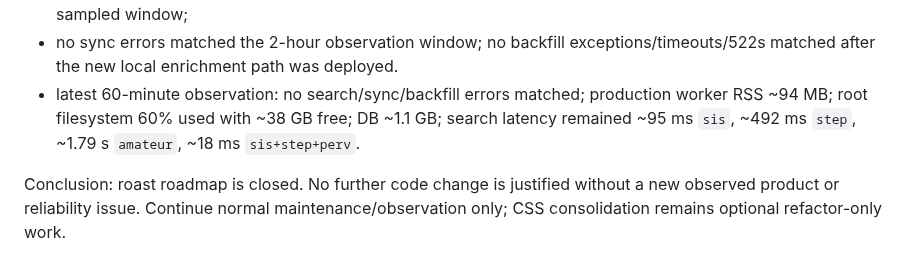
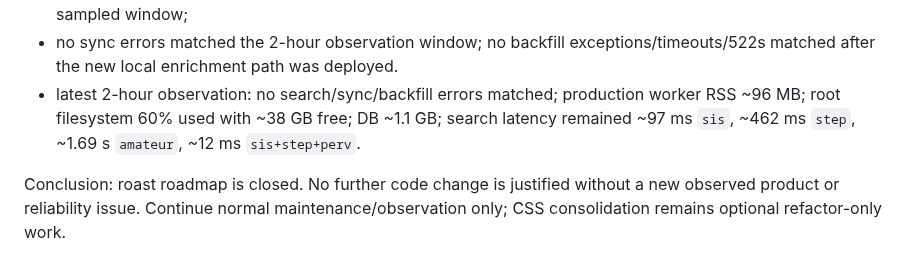
Before and after one commit to llipinsk82-rgb/search_engine, a Markdown page: docs/SEARCH_ENGINE_HANDOFF.md, the part around the change. Drawn GitHub-style.

Commit message:
docs: refresh final production observation

```diff
--- a/docs/SEARCH_ENGINE_HANDOFF.md
+++ b/docs/SEARCH_ENGINE_HANDOFF.md
@@ -49,7 +49,7 @@ Post-release observation snapshot:
 - recent local preview cycles produced 2,875 / 2,892 / 2,888 / 2,876 / 2,895 / 2,891 / 2,874 playable previews from 3,000 attempts, with 0 failures;
 - remote preview enrichment continued producing 8-10 playable previews per 10 attempts with 0 failures in the sampled window;
 - no sync errors matched the 2-hour observation window; no backfill exceptions/timeouts/522s matched after the new local enrichment path was deployed.
-- latest 60-minute observation: no search/sync/backfill errors matched; production worker RSS ~94 MB; root filesystem 60% used with ~38 GB free; DB ~1.1 GB; search latency remained ~95 ms `sis`, ~492 ms `step`, ~1.79 s `amateur`, ~18 ms `sis+step+perv`.
+- latest 2-hour observation: no search/sync/backfill errors matched; production worker RSS ~96 MB; root filesystem 60% used with ~38 GB free; DB ~1.1 GB; search latency remained ~97 ms `sis`, ~462 ms `step`, ~1.69 s `amateur`, ~12 ms `sis+step+perv`.
 
 Conclusion: roast roadmap is closed. No further code change is justified without a new observed product or reliability issue. Continue normal maintenance/observation only; CSS consolidation remains optional refactor-only work.
 
```
